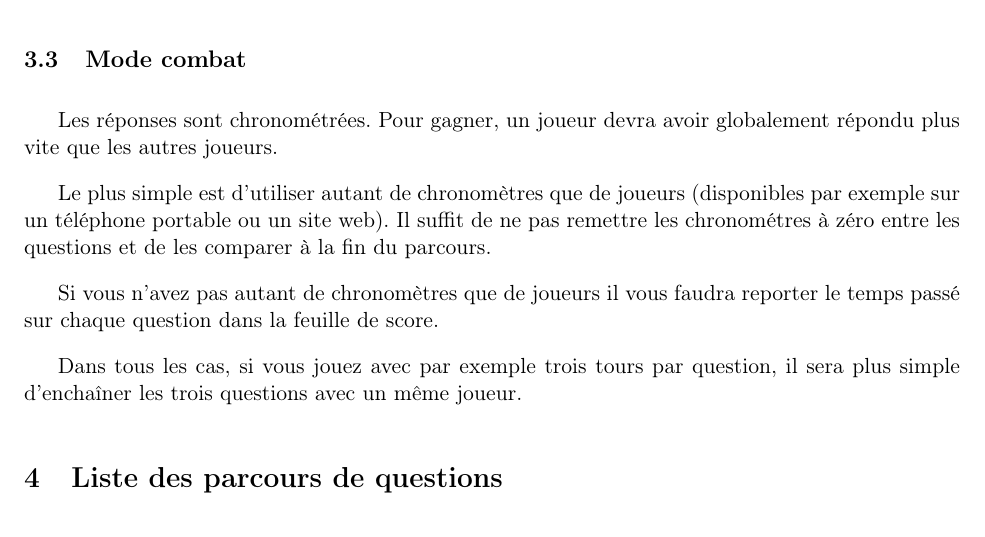
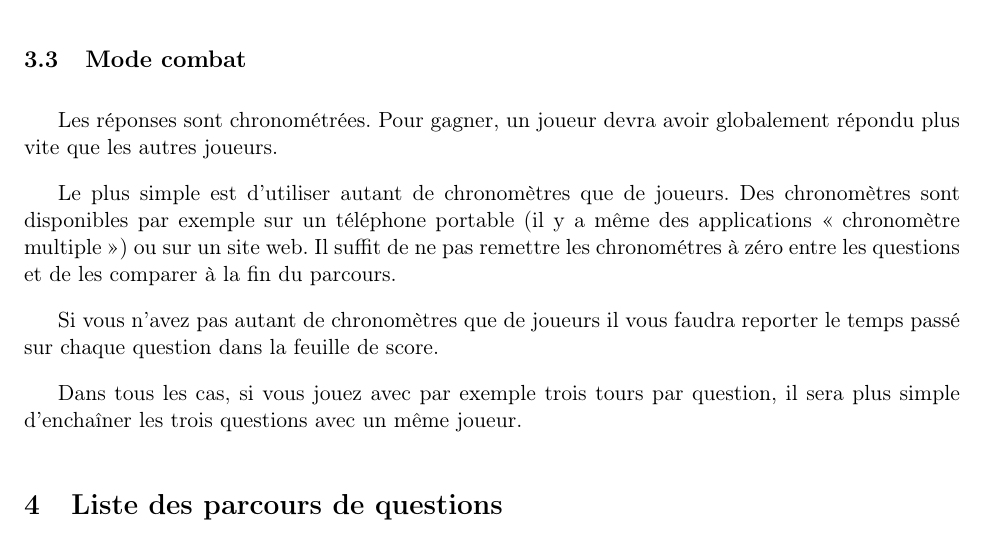
Before and after one commit to kapzik/kapzik, a LaTeX document (kapzik.tex): part of page 6 of 12, cut so that both start at the same text. Compiled offline with pdfLaTeX.

Commit message:
Mention multi stopwatches

```diff
--- a/kapzik.tex
+++ b/kapzik.tex
@@ -280,8 +280,9 @@ amélioré que les autres joueurs.
 Les réponses sont chronométrées. Pour gagner, un joueur devra avoir
 globalement répondu plus vite que les autres joueurs.
 
-Le plus simple est d’utiliser autant de chronomètres que de joueurs
-(disponibles par exemple sur un téléphone portable ou un site web). Il suffit
+Le plus simple est d’utiliser autant de chronomètres que de joueurs.
+Des chronomètres sont disponibles par exemple sur un téléphone portable (il y
+a même des applications « chronomètre multiple ») ou sur un site web. Il suffit
 de ne pas remettre les chronométres à zéro entre les questions et de les
 comparer à la fin du parcours.
 
```
